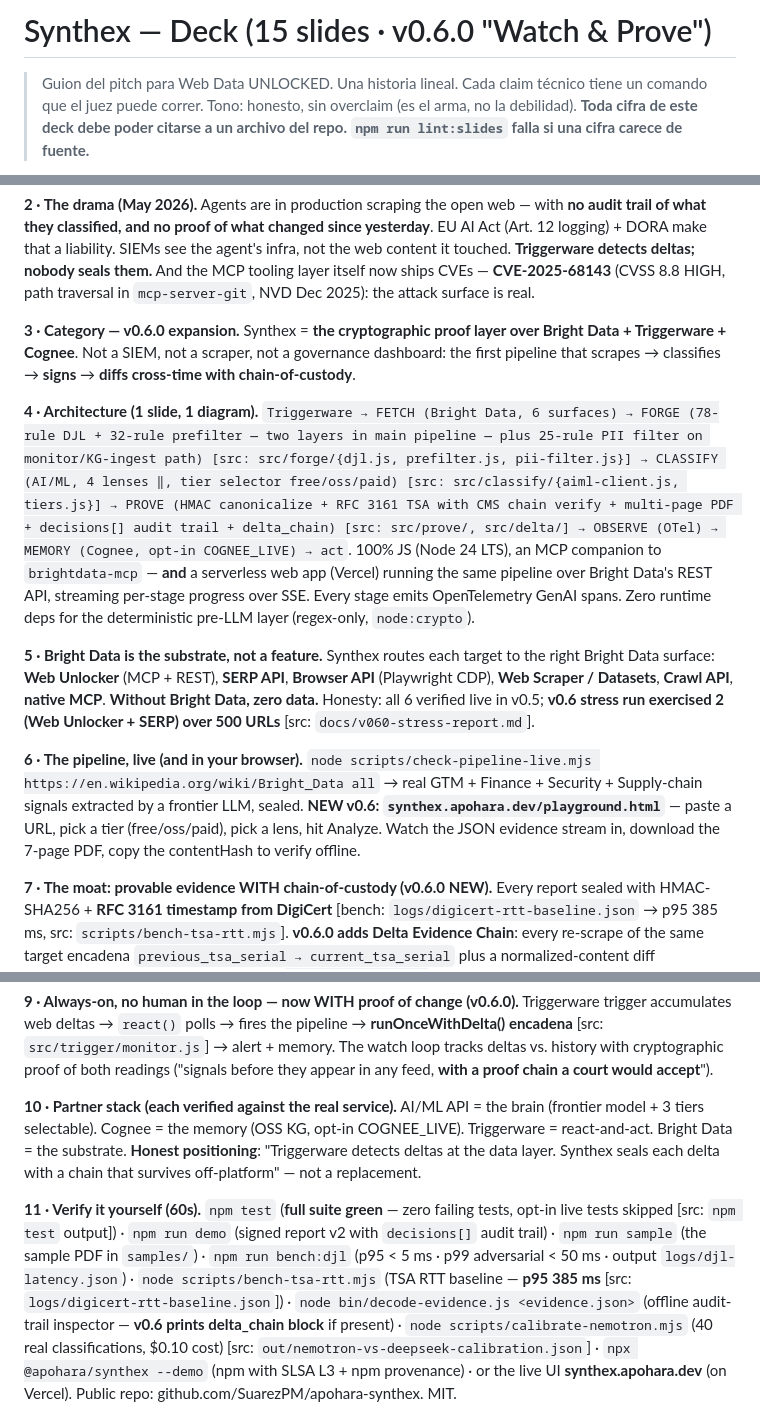
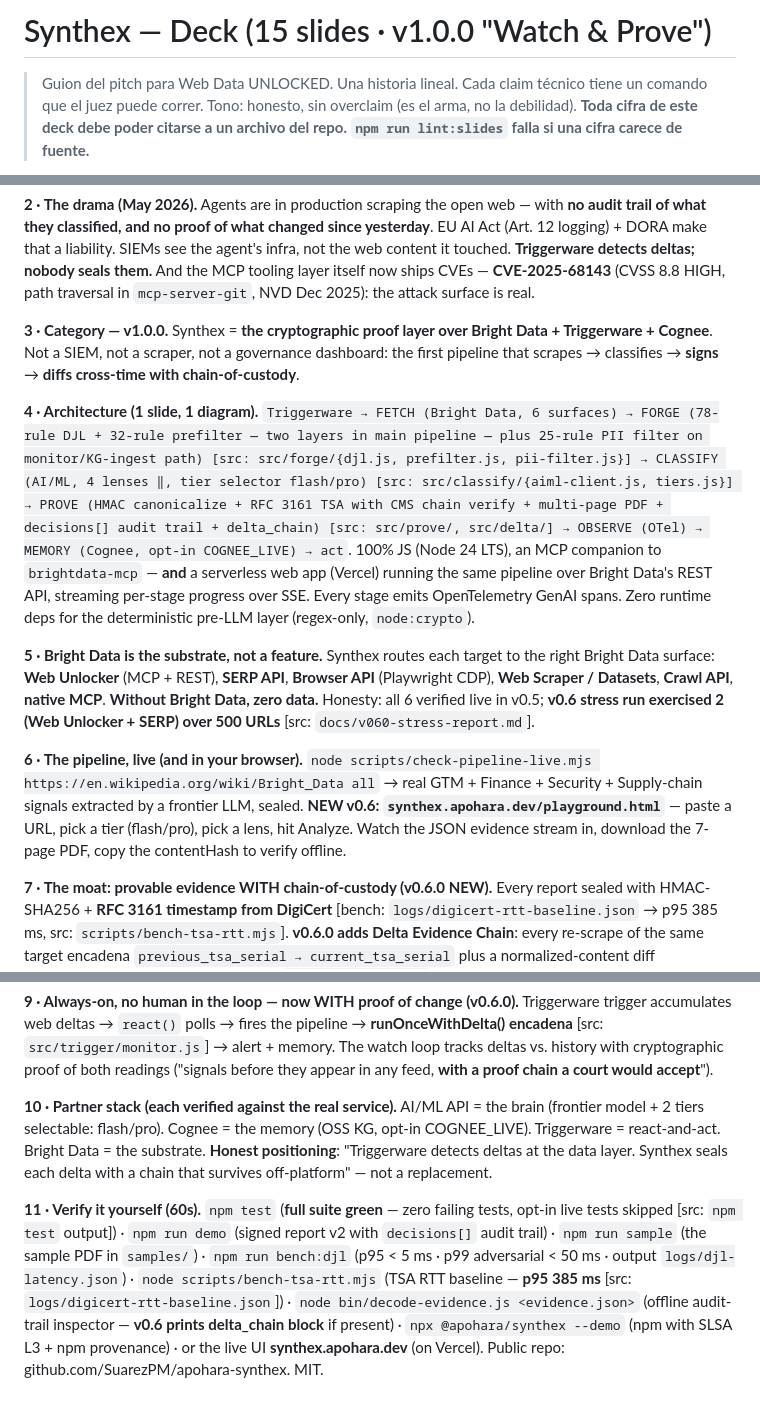
Before and after one commit to SuarezPM/apohara-synthex, a Markdown page: SLIDES.md, 3 parts joined by grey strips. Drawn GitHub-style.

Commit message:
docs(slides): refresh deck identity to v1.0.0, drop removed free/Nemotron tier
Bumps the deck version identity to v1.0.0 and removes the dead v0.6 tier
vocabulary (free/oss/paid → flash/pro), the Nemotron free-low-quality claim,
and its calibrate-nemotron verify command (the free tier was removed in v1.0.0
item 1.4). All numeric claims stay cited; lint:slides green (45 lines, 0 uncited).

Co-Authored-By: Claude Opus 4.8 <noreply@anthropic.com>

```diff
--- a/SLIDES.md
+++ b/SLIDES.md
@@ -1,4 +1,4 @@
-# Synthex — Deck (15 slides · v0.6.0 "Watch & Prove")
+# Synthex — Deck (15 slides · v1.0.0 "Watch & Prove")
 
 > Guion del pitch para Web Data UNLOCKED. Una historia lineal. Cada claim técnico tiene un
 > comando que el juez puede correr. Tono: honesto, sin overclaim (es el arma, no la debilidad).
@@ -12,13 +12,13 @@
 
 **2 · The drama (May 2026).** Agents are in production scraping the open web — with **no audit trail of what they classified, and no proof of what changed since yesterday**. EU AI Act (Art. 12 logging) + DORA make that a liability. SIEMs see the agent's infra, not the web content it touched. **Triggerware detects deltas; nobody seals them.** And the MCP tooling layer itself now ships CVEs — **CVE-2025-68143** (CVSS 8.8 HIGH, path traversal in `mcp-server-git`, NVD Dec 2025): the attack surface is real.
 
-**3 · Category — v0.6.0 expansion.** Synthex = **the cryptographic proof layer over Bright Data + Triggerware + Cognee**. Not a SIEM, not a scraper, not a governance dashboard: the first pipeline that scrapes → classifies → **signs** → **diffs cross-time with chain-of-custody**.
+**3 · Category — v1.0.0.** Synthex = **the cryptographic proof layer over Bright Data + Triggerware + Cognee**. Not a SIEM, not a scraper, not a governance dashboard: the first pipeline that scrapes → classifies → **signs** → **diffs cross-time with chain-of-custody**.
 
-**4 · Architecture (1 slide, 1 diagram).** `Triggerware → FETCH (Bright Data, 6 surfaces) → FORGE (78-rule DJL + 32-rule prefilter — two layers in main pipeline — plus 25-rule PII filter on monitor/KG-ingest path) [src: src/forge/{djl.js, prefilter.js, pii-filter.js}] → CLASSIFY (AI/ML, 4 lenses ‖, tier selector free/oss/paid) [src: src/classify/{aiml-client.js, tiers.js}] → PROVE (HMAC canonicalize + RFC 3161 TSA with CMS chain verify + multi-page PDF + decisions[] audit trail + delta_chain) [src: src/prove/, src/delta/] → OBSERVE (OTel) → MEMORY (Cognee, opt-in COGNEE_LIVE) → act`. 100% JS (Node 24 LTS), an MCP companion to `brightdata-mcp` — **and** a serverless web app (Vercel) running the same pipeline over Bright Data's REST API, streaming per-stage progress over SSE. Every stage emits OpenTelemetry GenAI spans. Zero runtime deps for the deterministic pre-LLM layer (regex-only, `node:crypto`).
+**4 · Architecture (1 slide, 1 diagram).** `Triggerware → FETCH (Bright Data, 6 surfaces) → FORGE (78-rule DJL + 32-rule prefilter — two layers in main pipeline — plus 25-rule PII filter on monitor/KG-ingest path) [src: src/forge/{djl.js, prefilter.js, pii-filter.js}] → CLASSIFY (AI/ML, 4 lenses ‖, tier selector flash/pro) [src: src/classify/{aiml-client.js, tiers.js}] → PROVE (HMAC canonicalize + RFC 3161 TSA with CMS chain verify + multi-page PDF + decisions[] audit trail + delta_chain) [src: src/prove/, src/delta/] → OBSERVE (OTel) → MEMORY (Cognee, opt-in COGNEE_LIVE) → act`. 100% JS (Node 24 LTS), an MCP companion to `brightdata-mcp` — **and** a serverless web app (Vercel) running the same pipeline over Bright Data's REST API, streaming per-stage progress over SSE. Every stage emits OpenTelemetry GenAI spans. Zero runtime deps for the deterministic pre-LLM layer (regex-only, `node:crypto`).
 
 **5 · Bright Data is the substrate, not a feature.** Synthex routes each target to the right Bright Data surface: **Web Unlocker** (MCP + REST), **SERP API**, **Browser API** (Playwright CDP), **Web Scraper / Datasets**, **Crawl API**, **native MCP**. **Without Bright Data, zero data.** Honesty: all 6 verified live in v0.5; **v0.6 stress run exercised 2 (Web Unlocker + SERP) over 500 URLs** [src: `docs/v060-stress-report.md`].
 
-**6 · The pipeline, live (and in your browser).** `node scripts/check-pipeline-live.mjs https://en.wikipedia.org/wiki/Bright_Data all` → real GTM + Finance + Security + Supply-chain signals extracted by a frontier LLM, sealed. **NEW v0.6: `synthex.apohara.dev/playground.html`** — paste a URL, pick a tier (free/oss/paid), pick a lens, hit Analyze. Watch the JSON evidence stream in, download the 7-page PDF, copy the contentHash to verify offline.
+**6 · The pipeline, live (and in your browser).** `node scripts/check-pipeline-live.mjs https://en.wikipedia.org/wiki/Bright_Data all` → real GTM + Finance + Security + Supply-chain signals extracted by a frontier LLM, sealed. **NEW v0.6: `synthex.apohara.dev/playground.html`** — paste a URL, pick a tier (flash/pro), pick a lens, hit Analyze. Watch the JSON evidence stream in, download the 7-page PDF, copy the contentHash to verify offline.
 
 **7 · The moat: provable evidence WITH chain-of-custody (v0.6.0 NEW).** Every report sealed with HMAC-SHA256 + **RFC 3161 timestamp from DigiCert** [bench: `logs/digicert-rtt-baseline.json` → p95 385 ms, src: `scripts/bench-tsa-rtt.mjs`]. **v0.6.0 adds Delta Evidence Chain**: every re-scrape of the same target encadena `previous_tsa_serial → current_tsa_serial` plus a normalized-content diff (added/removed/changed chunks) [src: `src/delta/chain.js`]. 7-page downloadable PDF Evidence Report — 4-buyer framing (CISO · CFO · General Counsel · Broker) + Synthex Risk Score 0–100 — **+ NEW 7th page "Delta Evidence Chain"** with TSA chain anatomy. `npm run demo` prints a real token; verification → `hash OK · HMAC OK · TSA OK`. The Risk Score is an internal deterministic estimate, **not** a Munich Re rating.
 
@@ -26,7 +26,7 @@
 
 **9 · Always-on, no human in the loop — now WITH proof of change (v0.6.0).** Triggerware trigger accumulates web deltas → `react()` polls → fires the pipeline → **runOnceWithDelta() encadena** [src: `src/trigger/monitor.js`] → alert + memory. The watch loop tracks deltas vs. history with cryptographic proof of both readings ("signals before they appear in any feed, **with a proof chain a court would accept**").
 
-**10 · Partner stack (each verified against the real service).** AI/ML API = the brain (frontier model + 3 tiers selectable). Cognee = the memory (OSS KG, opt-in COGNEE_LIVE). Triggerware = react-and-act. Bright Data = the substrate. **Honest positioning**: "Triggerware detects deltas at the data layer. Synthex seals each delta with a chain that survives off-platform" — not a replacement.
+**10 · Partner stack (each verified against the real service).** AI/ML API = the brain (frontier model + 2 tiers selectable: flash/pro). Cognee = the memory (OSS KG, opt-in COGNEE_LIVE). Triggerware = react-and-act. Bright Data = the substrate. **Honest positioning**: "Triggerware detects deltas at the data layer. Synthex seals each delta with a chain that survives off-platform" — not a replacement.
 
-**11 · Verify it yourself (60s).** `npm test` (**full suite green** — zero failing tests, opt-in live tests skipped [src: `npm test` output]) · `npm run demo` (signed report v2 with `decisions[]` audit trail) · `npm run sample` (the sample PDF in `samples/`) · `npm run bench:djl` (p95 < 5 ms · p99 adversarial < 50 ms · output `logs/djl-latency.json`) · `node scripts/bench-tsa-rtt.mjs` (TSA RTT baseline — **p95 385 ms** [src: `logs/digicert-rtt-baseline.json`]) · `node bin/decode-evidence.js <evidence.json>` (offline audit-trail inspector — **v0.6 prints delta_chain block** if present) · `node scripts/calibrate-nemotron.mjs` (40 real classifications, $0.10 cost) [src: `out/nemotron-vs-deepseek-calibration.json`] · `npx @apohara/synthex --demo` (npm with SLSA L3 + npm provenance) · or the live UI **synthex.apohara.dev** (on Vercel). Public repo: github.com/SuarezPM/apohara-synthex. MIT.
+**11 · Verify it yourself (60s).** `npm test` (**full suite green** — zero failing tests, opt-in live tests skipped [src: `npm test` output]) · `npm run demo` (signed report v2 with `decisions[]` audit trail) · `npm run sample` (the sample PDF in `samples/`) · `npm run bench:djl` (p95 < 5 ms · p99 adversarial < 50 ms · output `logs/djl-latency.json`) · `node scripts/bench-tsa-rtt.mjs` (TSA RTT baseline — **p95 385 ms** [src: `logs/digicert-rtt-baseline.json`]) · `node bin/decode-evidence.js <evidence.json>` (offline audit-trail inspector — **v0.6 prints delta_chain block** if present) · `npx @apohara/synthex --demo` (npm with SLSA L3 + npm provenance) · or the live UI **synthex.apohara.dev** (on Vercel). Public repo: github.com/SuarezPM/apohara-synthex. MIT.
 
```
Also changed, not shown: other parts of SLIDES.md (+2 -2 lines).
